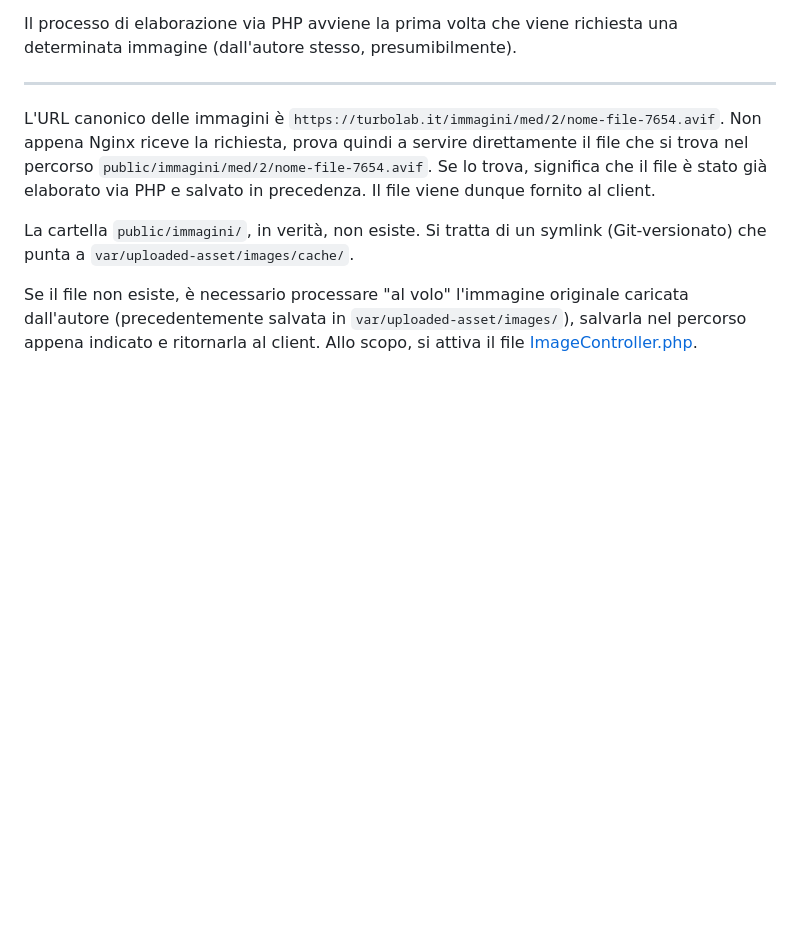
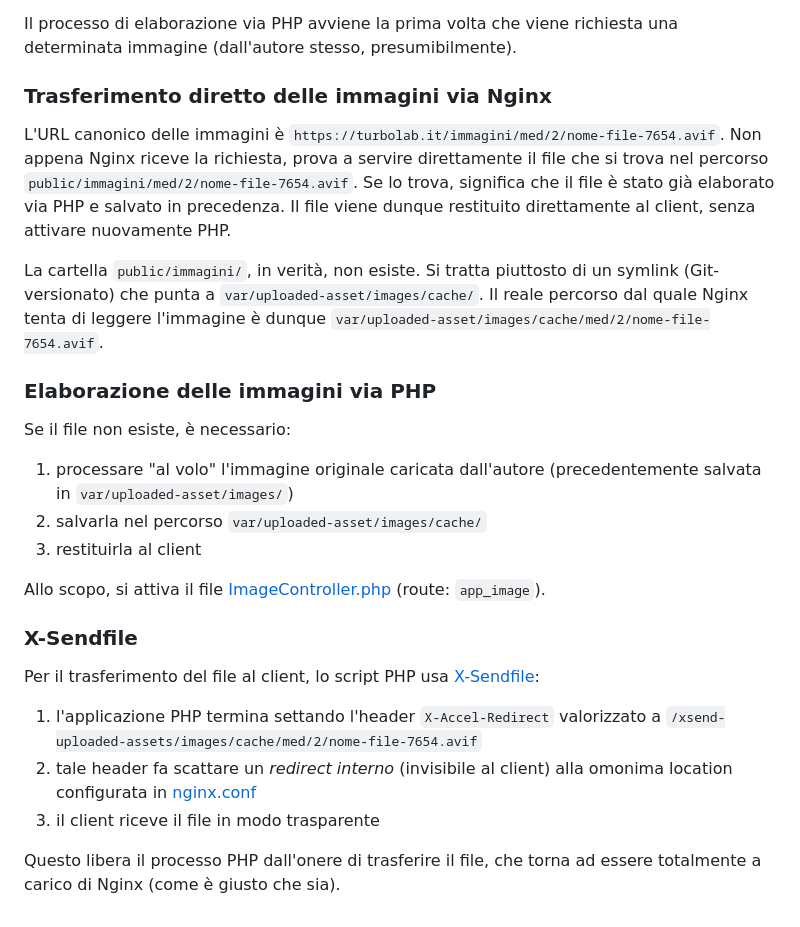
Before and after one commit to TurboLabIt/TurboLab.it, a Markdown page: docs/images.md, the part around the change. Drawn GitHub-style; blank space fills up the shorter version.

Commit message:
docs for the Image system

```diff
--- a/docs/images.md
+++ b/docs/images.md
@@ -62,10 +62,31 @@ Il flusso di lavoro è il seguente:
 
 Il processo di elaborazione via PHP avviene la prima volta che viene richiesta una determinata immagine (dall'autore stesso, presumibilmente).
 
----
 
-L'URL canonico delle immagini è `https://turbolab.it/immagini/med/2/nome-file-7654.avif`. Non appena Nginx riceve la richiesta, prova quindi a servire direttamente il file che si trova nel percorso `public/immagini/med/2/nome-file-7654.avif`. Se lo trova, significa che il file è stato già elaborato via PHP e salvato in precedenza. Il file viene dunque fornito al client.
+### Trasferimento diretto delle immagini via Nginx
 
-La cartella `public/immagini/`, in verità, non esiste. Si tratta di un symlink (Git-versionato) che punta a `var/uploaded-asset/images/cache/`.
+L'URL canonico delle immagini è `https://turbolab.it/immagini/med/2/nome-file-7654.avif`. Non appena Nginx riceve la richiesta, prova a servire direttamente il file che si trova nel percorso `public/immagini/med/2/nome-file-7654.avif`. Se lo trova, significa che il file è stato già elaborato via PHP e salvato in precedenza. Il file viene dunque restituito direttamente al client, senza attivare nuovamente PHP.
 
-Se il file non esiste, è necessario processare "al volo" l'immagine originale caricata dall'autore (precedentemente salvata in `var/uploaded-asset/images/`), salvarla nel percorso appena indicato e ritornarla al client. Allo scopo, si attiva il file [ImageController.php](https://github.com/TurboLabIt/TurboLab.it/blob/main/src/Controller/ImageController.php).
+La cartella `public/immagini/`, in verità, non esiste. Si tratta piuttosto di un symlink (Git-versionato) che punta a `var/uploaded-asset/images/cache/`. Il reale percorso dal quale Nginx tenta di leggere l'immagine è dunque `var/uploaded-asset/images/cache/med/2/nome-file-7654.avif`.
+
+
+### Elaborazione delle immagini via PHP
+
+Se il file non esiste, è necessario:
+
+1. processare "al volo" l'immagine originale caricata dall'autore (precedentemente salvata in `var/uploaded-asset/images/`)
+2. salvarla nel percorso `var/uploaded-asset/images/cache/`
+3. restituirla al client
+
+Allo scopo, si attiva il file [ImageController.php](https://github.com/TurboLabIt/TurboLab.it/blob/main/src/Controller/ImageController.php) (route: `app_image`).
+
+
+### X-Sendfile
+
+Per il trasferimento del file al client, lo script PHP usa [X-Sendfile](https://www.nginx.com/resources/wiki/start/topics/examples/xsendfile/):
+
+1. l'applicazione PHP termina settando l'header `X-Accel-Redirect` valorizzato a `/xsend-uploaded-assets/images/cache/med/2/nome-file-7654.avif`
+2. tale header fa scattare un *redirect interno* (invisibile al client) alla omonima location configurata in [nginx.conf](https://github.com/TurboLabIt/TurboLab.it/blob/main/config/custom/nginx.conf)
+3. il client riceve il file in modo trasparente
+
+Questo libera il processo PHP dall'onere di trasferire il file, che torna ad essere totalmente a carico di Nginx (come è giusto che sia).
```
